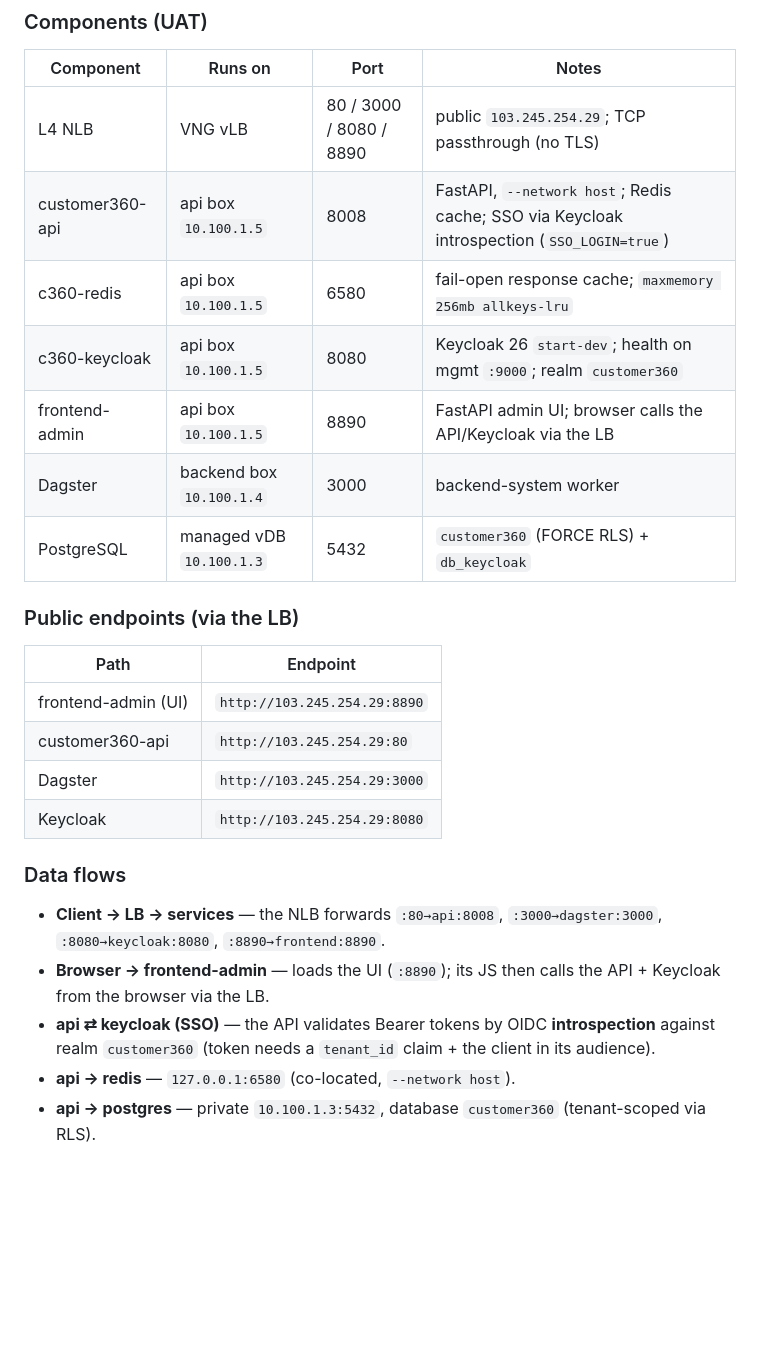
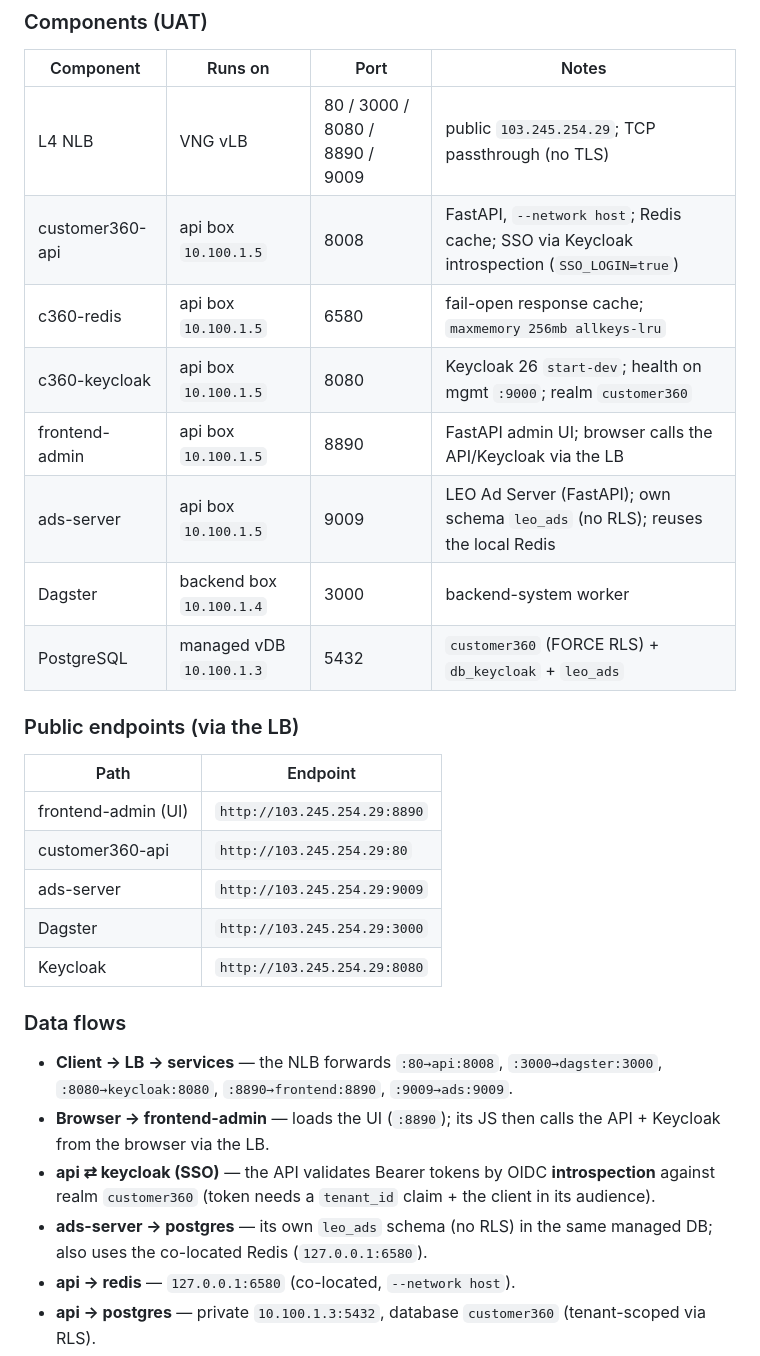
Before and after one commit to LEO-CDP/leo-customer360, a Markdown page: deployments/README.md, the part around the change printed below. GitHub-like rendering; blank space fills up the shorter version.

```diff
--- a/deployments/README.md
+++ b/deployments/README.md
@@ -67,13 +71,14 @@ flowchart TB
 
 | Component | Runs on | Port | Notes |
 |-----------|---------|------|-------|
-| L4 NLB | VNG vLB | 80 / 3000 / 8080 / 8890 | public `103.245.254.29`; TCP passthrough (no TLS) |
+| L4 NLB | VNG vLB | 80 / 3000 / 8080 / 8890 / 9009 | public `103.245.254.29`; TCP passthrough (no TLS) |
 | customer360-api | api box `10.100.1.5` | 8008 | FastAPI, `--network host`; Redis cache; SSO via Keycloak introspection (`SSO_LOGIN=true`) |
 | c360-redis | api box `10.100.1.5` | 6580 | fail-open response cache; `maxmemory 256mb allkeys-lru` |
 | c360-keycloak | api box `10.100.1.5` | 8080 | Keycloak 26 `start-dev`; health on mgmt `:9000`; realm `customer360` |
 | frontend-admin | api box `10.100.1.5` | 8890 | FastAPI admin UI; browser calls the API/Keycloak via the LB |
+| ads-server | api box `10.100.1.5` | 9009 | LEO Ad Server (FastAPI); own schema `leo_ads` (no RLS); reuses the local Redis |
 | Dagster | backend box `10.100.1.4` | 3000 | backend-system worker |
-| PostgreSQL | managed vDB `10.100.1.3` | 5432 | `customer360` (FORCE RLS) + `db_keycloak` |
+| PostgreSQL | managed vDB `10.100.1.3` | 5432 | `customer360` (FORCE RLS) + `db_keycloak` + `leo_ads` |
 
 ### Public endpoints (via the LB)
 
@@ -81,14 +86,16 @@ flowchart TB
 |------|----------|
 | frontend-admin (UI) | `http://103.245.254.29:8890` |
 | customer360-api | `http://103.245.254.29:80` |
+| ads-server | `http://103.245.254.29:9009` |
 | Dagster | `http://103.245.254.29:3000` |
 | Keycloak | `http://103.245.254.29:8080` |
 
 ### Data flows
 
-- **Client → LB → services** — the NLB forwards `:80→api:8008`, `:3000→dagster:3000`, `:8080→keycloak:8080`, `:8890→frontend:8890`.
+- **Client → LB → services** — the NLB forwards `:80→api:8008`, `:3000→dagster:3000`, `:8080→keycloak:8080`, `:8890→frontend:8890`, `:9009→ads:9009`.
 - **Browser → frontend-admin** — loads the UI (`:8890`); its JS then calls the API + Keycloak from the browser via the LB.
 - **api ⇄ keycloak (SSO)** — the API validates Bearer tokens by OIDC **introspection** against realm `customer360` (token needs a `tenant_id` claim + the client in its audience).
+- **ads-server → postgres** — its own `leo_ads` schema (no RLS) in the same managed DB; also uses the co-located Redis (`127.0.0.1:6580`).
 - **api → redis** — `127.0.0.1:6580` (co-located, `--network host`).
 - **api → postgres** — private `10.100.1.3:5432`, database `customer360` (tenant-scoped via RLS).
 - **api → dagster** — GraphQL at `10.100.1.4:3000`.
```
Also changed, not shown: other parts of deployments/README.md (+8 -4 lines), deployments/deployment-view-uat.png, 2 other files.
